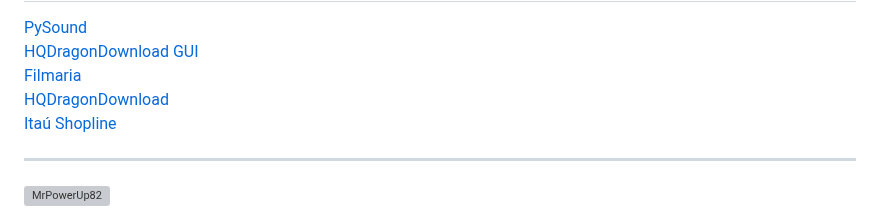
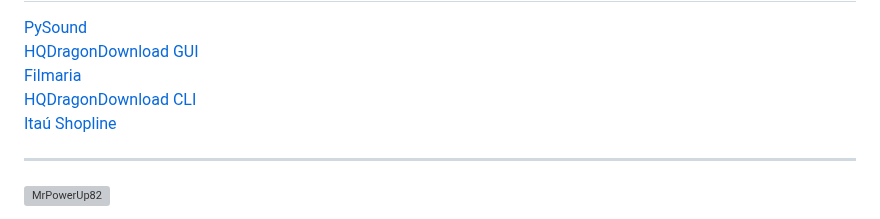
Before and after one commit to MrPowerUp82/MrPowerUp82, a Markdown page: README.md, the part around the change. GitHub-like rendering; grey boxes are pictures that could not be loaded.

```diff
--- a/README.md
+++ b/README.md
@@ -54,7 +54,7 @@
 <a href="https://github.com/MrPowerUp82/Eel-MusicPlayer-Python">PySound</a><br/>
 <a href="https://github.com/MrPowerUp82/hqdragondownloader_golang">HQDragonDownload GUI</a><br/>
 <a href="https://github.com/MrPowerUp82/filmaria-mobile">Filmaria</a><br/>
-<a href="https://github.com/MrPowerUp82/hqdragondownload">HQDragonDownload</a><br/>
+<a href="https://github.com/MrPowerUp82/hqdragondownload">HQDragonDownload CLI</a><br/>
 <a href="https://github.com/MrPowerUp82/python_itaushopline">Itaú Shopline</a>
 
 <hr/>
```
